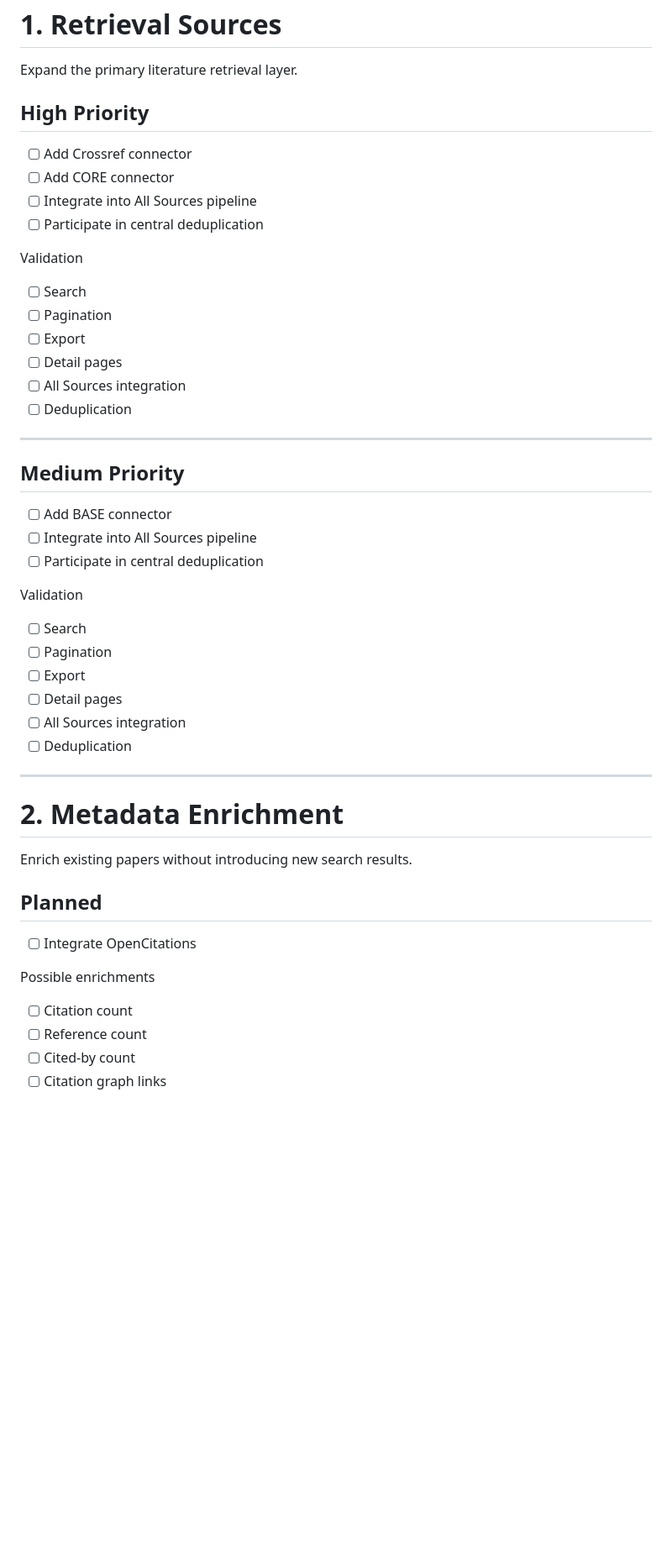
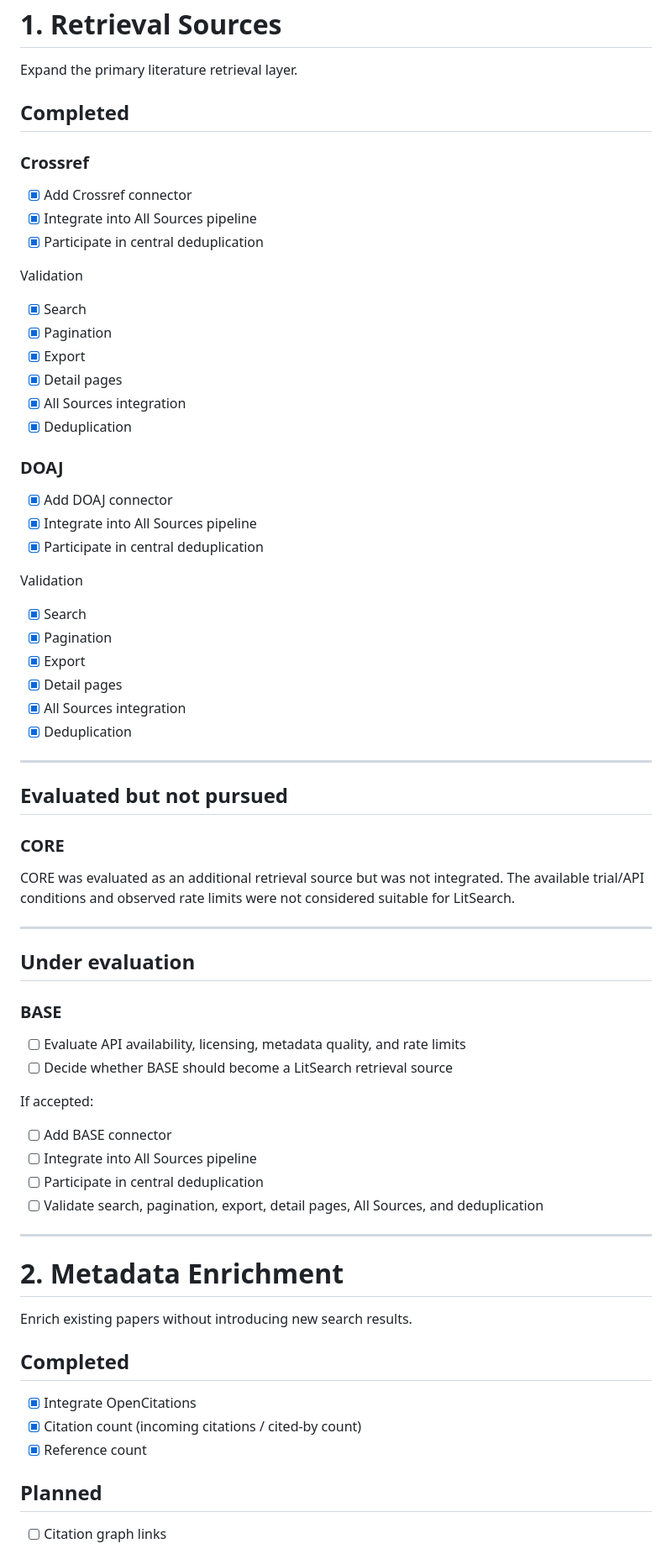
Before and after one commit to 04011975/litsearch-app, a Markdown page: docs/roadmap/v0.6.0-roadmap.md, the part around one of its changes. Shown at 84% size. GitHub-like rendering; blank space fills up the shorter version.

Commit message:
Reconcile v0.6.0 roadmap with implementation (#90)
Co-authored-by: Jamila Rahmouni <dev@bibqprompt.com>

```diff
--- a/docs/roadmap/v0.6.0-roadmap.md
+++ b/docs/roadmap/v0.6.0-roadmap.md
@@ -18,38 +18,63 @@ The architectural principles established in v0.5.0 remain unchanged:
 
 Expand the primary literature retrieval layer.
 
-## High Priority
+## Completed
 
-- [ ] Add Crossref connector
-- [ ] Add CORE connector
-- [ ] Integrate into All Sources pipeline
-- [ ] Participate in central deduplication
+### Crossref
+
+- [x] Add Crossref connector
+- [x] Integrate into All Sources pipeline
+- [x] Participate in central deduplication
 
 Validation
 
-- [ ] Search
-- [ ] Pagination
-- [ ] Export
-- [ ] Detail pages
-- [ ] All Sources integration
-- [ ] Deduplication
+- [x] Search
+- [x] Pagination
+- [x] Export
+- [x] Detail pages
+- [x] All Sources integration
+- [x] Deduplication
+
+### DOAJ
+
+- [x] Add DOAJ connector
+- [x] Integrate into All Sources pipeline
+- [x] Participate in central deduplication
+
+Validation
+
+- [x] Search
+- [x] Pagination
+- [x] Export
+- [x] Detail pages
+- [x] All Sources integration
+- [x] Deduplication
 
 ---
 
-## Medium Priority
+## Evaluated but not pursued
+
+### CORE
+
+CORE was evaluated as an additional retrieval source but was not integrated.
+The available trial/API conditions and observed rate limits were not considered
+suitable for LitSearch.
+
+---
+
+## Under evaluation
+
+### BASE
+
+- [ ] Evaluate API availability, licensing, metadata quality, and rate limits
+- [ ] Decide whether BASE should become a LitSearch retrieval source
+
+If accepted:
 
 - [ ] Add BASE connector
 - [ ] Integrate into All Sources pipeline
 - [ ] Participate in central deduplication
-
-Validation
-
-- [ ] Search
-- [ ] Pagination
-- [ ] Export
-- [ ] Detail pages
-- [ ] All Sources integration
-- [ ] Deduplication
+- [ ] Validate search, pagination, export, detail pages, All Sources, and deduplication
 
 ---
 
@@ -57,14 +82,13 @@ Validation
 
 Enrich existing papers without introducing new search results.
 
+## Completed
+
+- [x] Integrate OpenCitations
+- [x] Citation count (incoming citations / cited-by count)
+- [x] Reference count
+
 ## Planned
 
-- [ ] Integrate OpenCitations
-
-Possible enrichments
-
-- [ ] Citation count
-- [ ] Reference count
-- [ ] Cited-by count
 - [ ] Citation graph links
 
```
Also changed, not shown: other parts of docs/roadmap/v0.6.0-roadmap.md (+6 -3 lines).
